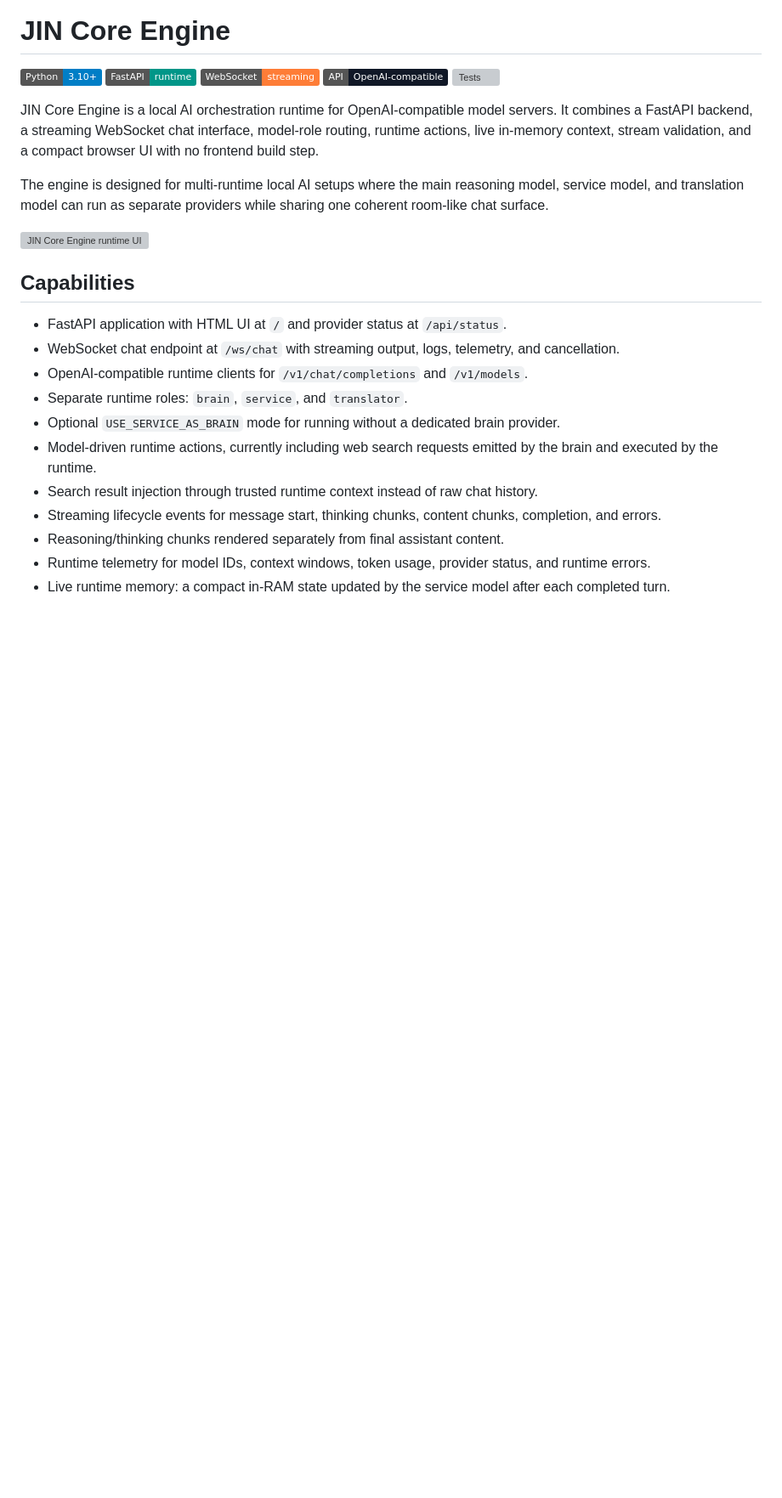
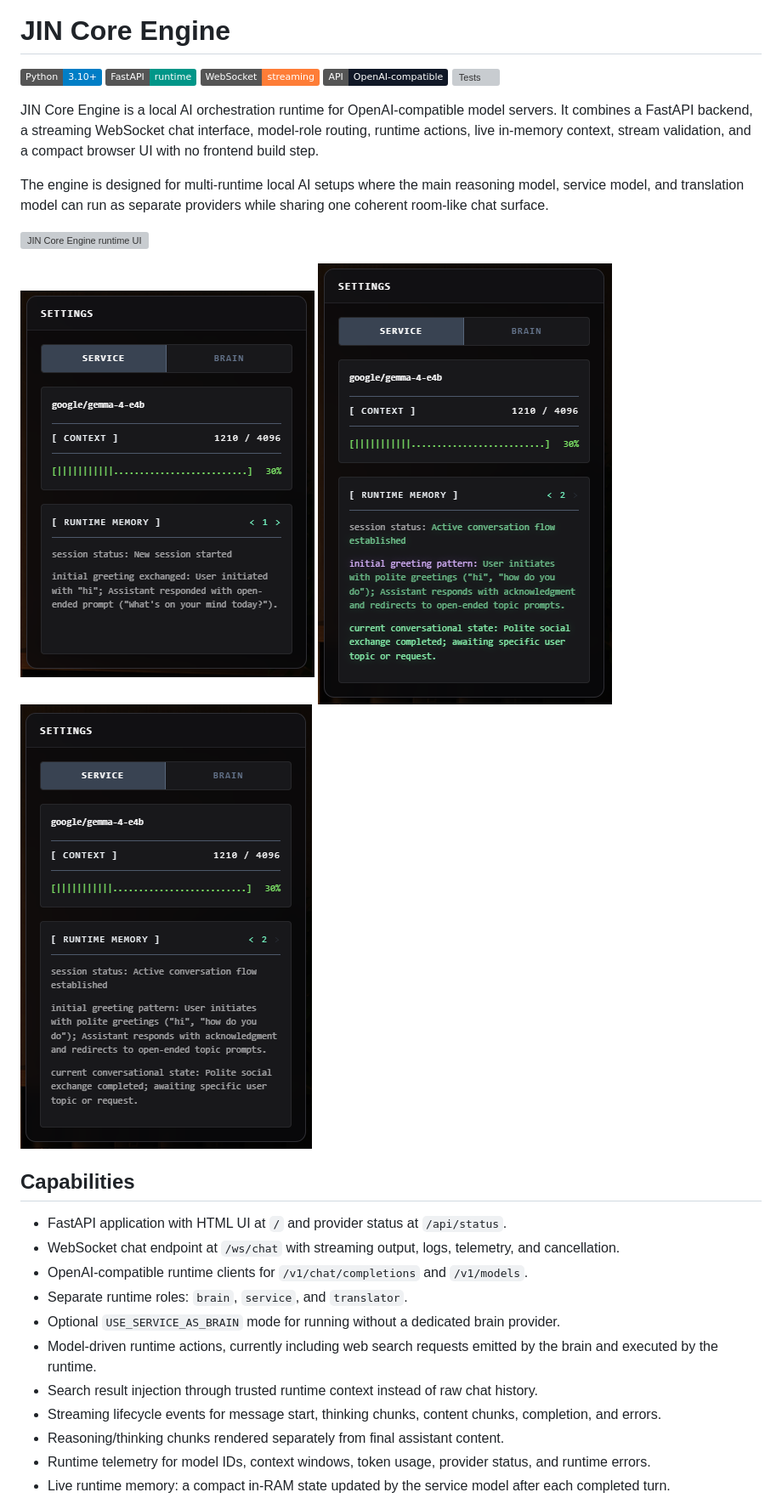
Before and after one commit to makeitdouble/jin_core, a Markdown page: README.md, the part around the change. Shown at 85% size. GitHub-like rendering; pictures changed too: static/images/highlight1.png (added), static/images/highlight2.png (added), static/images/highlight3.png (added); badges without logos; blank space fills up the shorter version; grey boxes are pictures that could not be loaded.

Commit message:
update: README.md - add highlight transition states

```diff
--- a/README.md
+++ b/README.md
@@ -12,6 +12,8 @@ JIN Core Engine is a local AI orchestration runtime for OpenAI-compatible model
 The engine is designed for multi-runtime local AI setups where the main reasoning model, service model, and translation model can run as separate providers while sharing one coherent room-like chat surface.
 
 ![JIN Core Engine runtime UI](static/images/jin-core-history-highlight.png)
+
+![highlight1](static/images/highlight1.png) ![highlight2](static/images/highlight2.png) ![highlight3](static/images/highlight3.png)
 
 ## Capabilities
 
```
